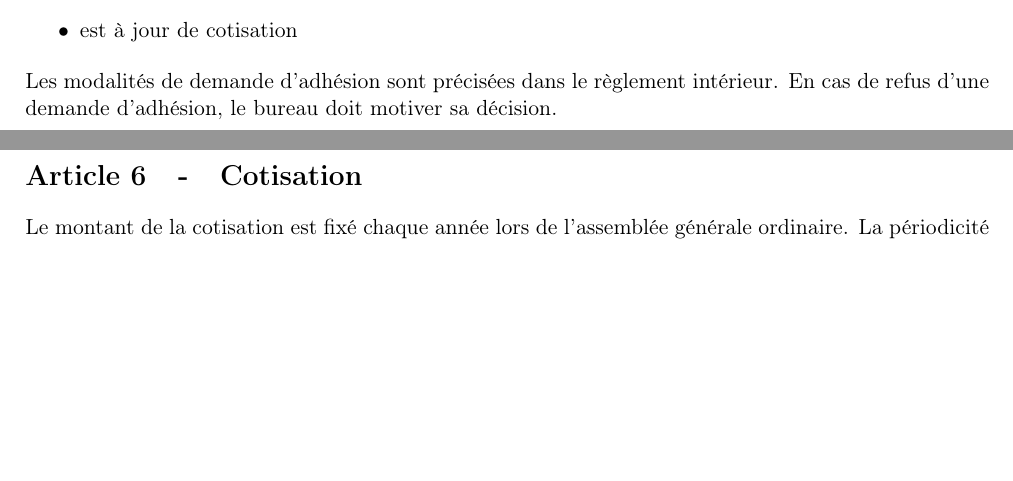
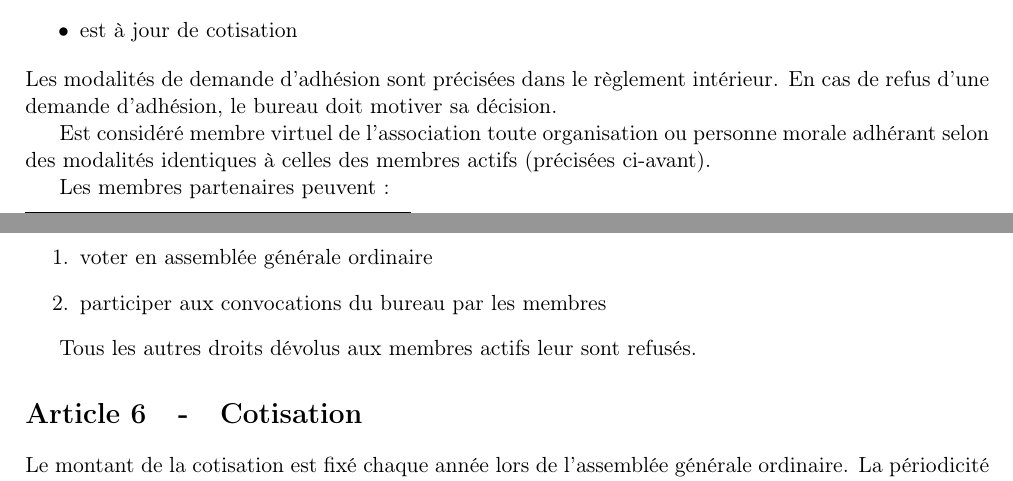
Before and after one commit to haum/legal, a LaTeX document (statuts/statuts.tex): two parts of pages 1 and 2 of 3, joined at a grey line, cut so that both start at the same text, the shorter picture padded with empty space. Compiled offline with pdfLaTeX.

Commit message:
Modifications Post-AG : membres partenaires et réunion du bureau

```diff
--- a/statuts/statuts.tex
+++ b/statuts/statuts.tex
@@ -85,6 +85,17 @@ En cas de refus d'une demande d'adhésion, le bureau doit motiver sa décision.
 % ****************************************************************
 % idem pour ca !
 % les statuts étant plus difficiles à modifier que le RI, il vaut mieux que ce genre de "sécurités" soient dans les statuts plus que le règlement
+
+Est considéré membre virtuel de l'association toute organisation ou personne morale adhérant selon des modalités
+identiques à celles des membres actifs (précisées ci-avant).
+
+Les membres partenaires peuvent :
+\begin{enumerate}
+    \item voter en assemblée générale ordinaire
+    \item participer aux convocations du bureau par les membres
+\end{enumerate}
+
+Tous les autres droits dévolus aux membres actifs leur sont refusés.
 % }}}
 
 \section{Cotisation} % {{{
```
Also changed, not shown: ri/ri.tex (+4 -3 lines), ri/ri.pdf, statuts/statuts.pdf.
